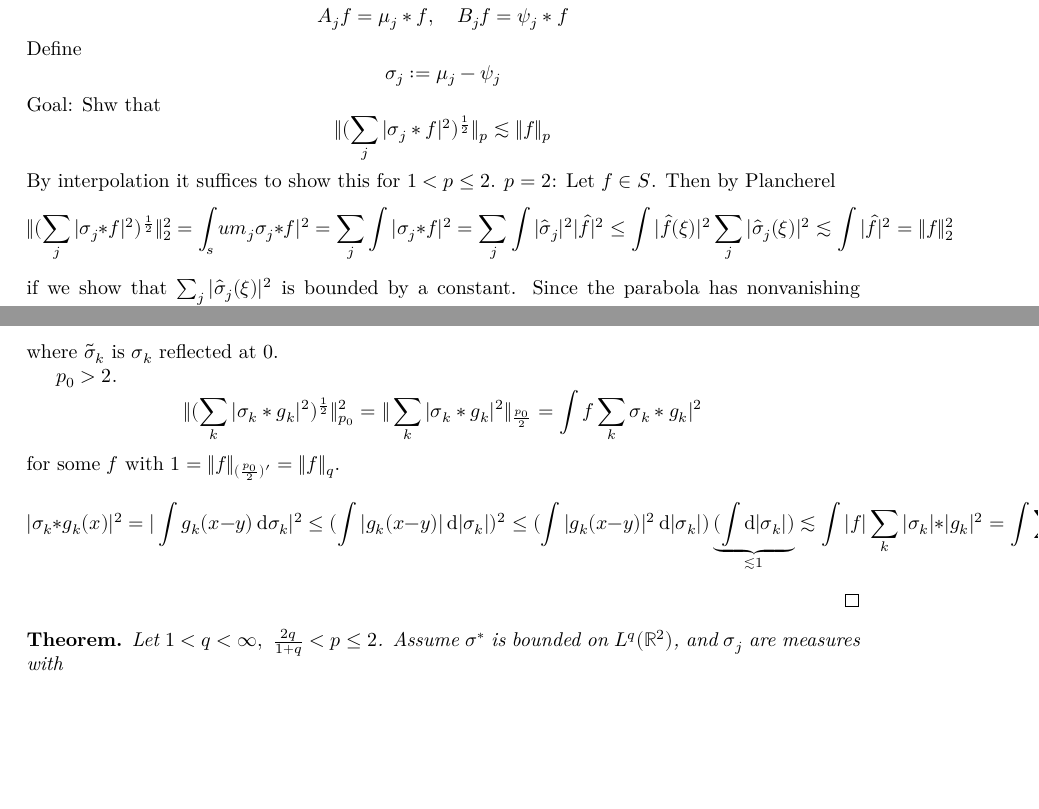
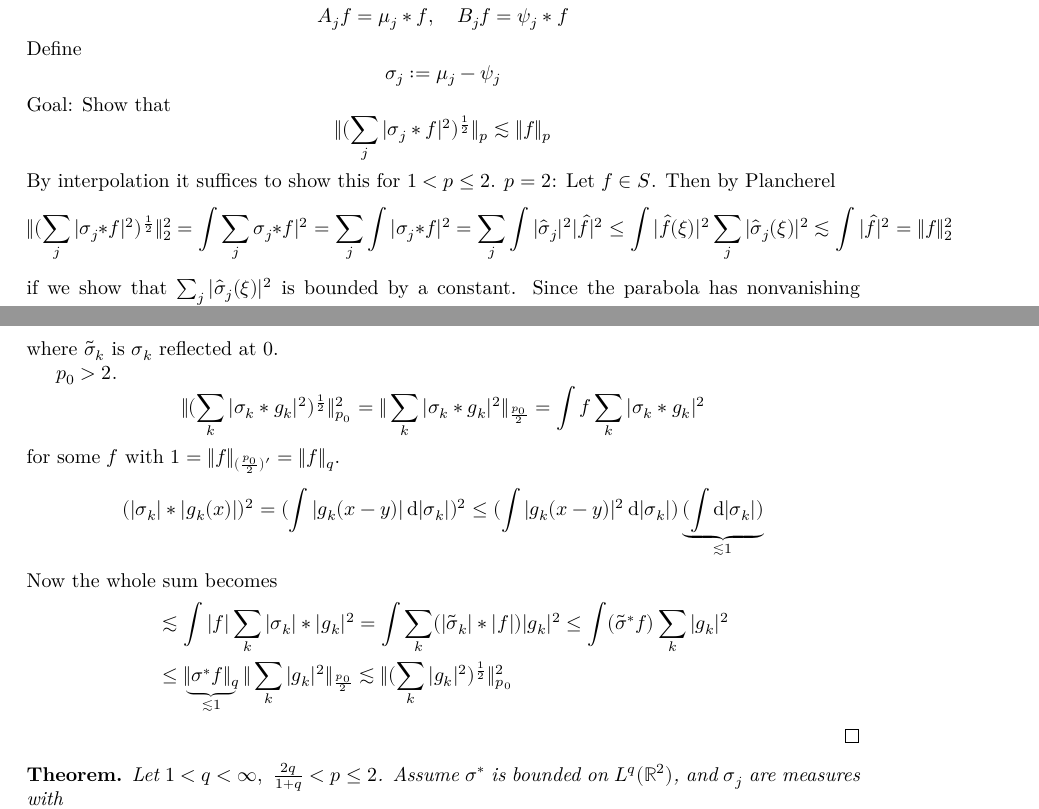
Before and after one commit to julianuu/v5b7, a LaTeX document (tex/document.tex, which reads tex/lectures/lecture15.tex): two parts of pages 51 and 52 of 53, joined at a grey line, cut so that both start at the same text, the shorter picture padded with empty space. Compiled offline with XeLaTeX.

Commit message:
syntax, spelling, text

```diff
--- a/tex/lectures/lecture15.tex
+++ b/tex/lectures/lecture15.tex
@@ -36,11 +36,11 @@ where $M$ is the maximal function with respect to $(ℝ^2,ρ,\tx{Leb. measure})$
 \[A_jf=μ_j*f,\quad B_jf=ψ_j*f\]
 Define
 \[σ_j:=μ_j-ψ_j\]
-Goal: Shw that
+Goal: Show that
 \[\|(\sum_j|σ_j*f|^2)^{\f12}\|_p\lesssim\|f\|_p\]
 By interpolation it suffices to show this for $1<p\leq 2$. $p=2$:
 Let $f∈S$. Then by Plancherel
-\[\|(\sum_j|σ_j*f|^2)^{\f12}\|_2^2=∫_sum_jσ_j*f|^2=\sum_j∫|σ_j*f|^2=\sum_j∫|\hatσ_j|^2|\hat f|^2\leq∫|\hat f(ξ)|^2\sum_j|\hatσ_j(ξ)|^2\lesssim∫|\hat f|^2=\|f\|_2^2\]
+\[\|(\sum_j|σ_j*f|^2)^{\f12}\|_2^2=∫\sum_jσ_j*f|^2=\sum_j∫|σ_j*f|^2=\sum_j∫|\hatσ_j|^2|\hat f|^2\leq∫|\hat f(ξ)|^2\sum_j|\hatσ_j(ξ)|^2\lesssim∫|\hat f|^2=\|f\|_2^2\]
 if we show that $\sum_j|\hatσ_j(ξ)|^2$ is bounded by a constant. Since the parabola has nonvanishing curvature we have
 \[|\hatμ_0(ξ)|\lesssim|ξ|^{-\f12}\]
 Since $ψ_0$ is smooth we have for all $N$
@@ -78,9 +78,16 @@ Something with an operator
 	where $\tildeσ_k$ is $σ_k$ reflected at 0.
 
 	$p_0>2$.
-	\[\|(\sum_k|σ_k*g_k|^2)^{\f12}\|_{p_0}^2=\|\sum_k|σ_k*g_k|^2\|_{\f{p_0}2}=∫f\sum_kσ_k*g_k|^2\]
+	\[\|(\sum_k|σ_k*g_k|^2)^{\f12}\|_{p_0}^2=\|\sum_k|σ_k*g_k|^2\|_{\f{p_0}2}=∫f\sum_k|σ_k*g_k|^2\]
 	for some $f$ with $1=\|f\|_{(\f{p_0}2)'}=\|f\|_q$.
-	\[|σ_k*g_k(x)|^2=|∫g_k(x-y)\mdσ_k|^2\leq(∫|g_k(x-y)|\md|σ_k|)^2\leq(∫|g_k(x-y)|^2\md|σ_k|)\ub{(∫\md|σ_k|)}_{\lesssim1}\lesssim∫|f|\sum_k|σ_k|*|g_k|^2=∫\sum_k(|\tildeσ_k|*|f|)|g_k|^2\leq∫(\tildeσ^*f)\sum_k|g_k|^2\leq\ub{\|σ^*f\|_q}_{\lesssim1}\|\sum_k|g_k|^2\|_{\f{p_0}2}\lesssim\|(\sum_k|g_k|^2)^{\f12}\|_{p_0}^2\]
+	\[
+		(|σ_k|*|g_k(x)|)^2=(∫|g_k(x-y)|\md|σ_k|)^2\leq(∫|g_k(x-y)|^2\md|σ_k|)\ub{(∫\md|σ_k|)}_{\lesssim1}
+	\]
+	Now the whole sum becomes
+	\begin{align*}
+		&\lesssim∫|f|\sum_k|σ_k|*|g_k|^2=∫\sum_k(|\tildeσ_k|*|f|)|g_k|^2\leq∫(\tildeσ^*f)\sum_k|g_k|^2\\
+			       &\leq\ub{\|σ^*f\|_q}_{\lesssim1}\|\sum_k|g_k|^2\|_{\f{p_0}2}\lesssim\|(\sum_k|g_k|^2)^{\f12}\|_{p_0}^2
+	\end{align*}
 \end{proof}
 \begin{theo} Let $1<q<∞,\ \f{2q}{1+q}<p\leq 2$. Assume $σ^*$ is bounded on $L^q(ℝ^2)$, and $σ_j$ are measures with
 	\[\hatσ_j(ξ)\lesssim\min(2^jρ(ξ),(2^jρ(ξ))^{-1})^ε\]
```
Also changed, not shown: tex/document.pdf, tex/lectures/lecture15.tex (4 more changed lines).
